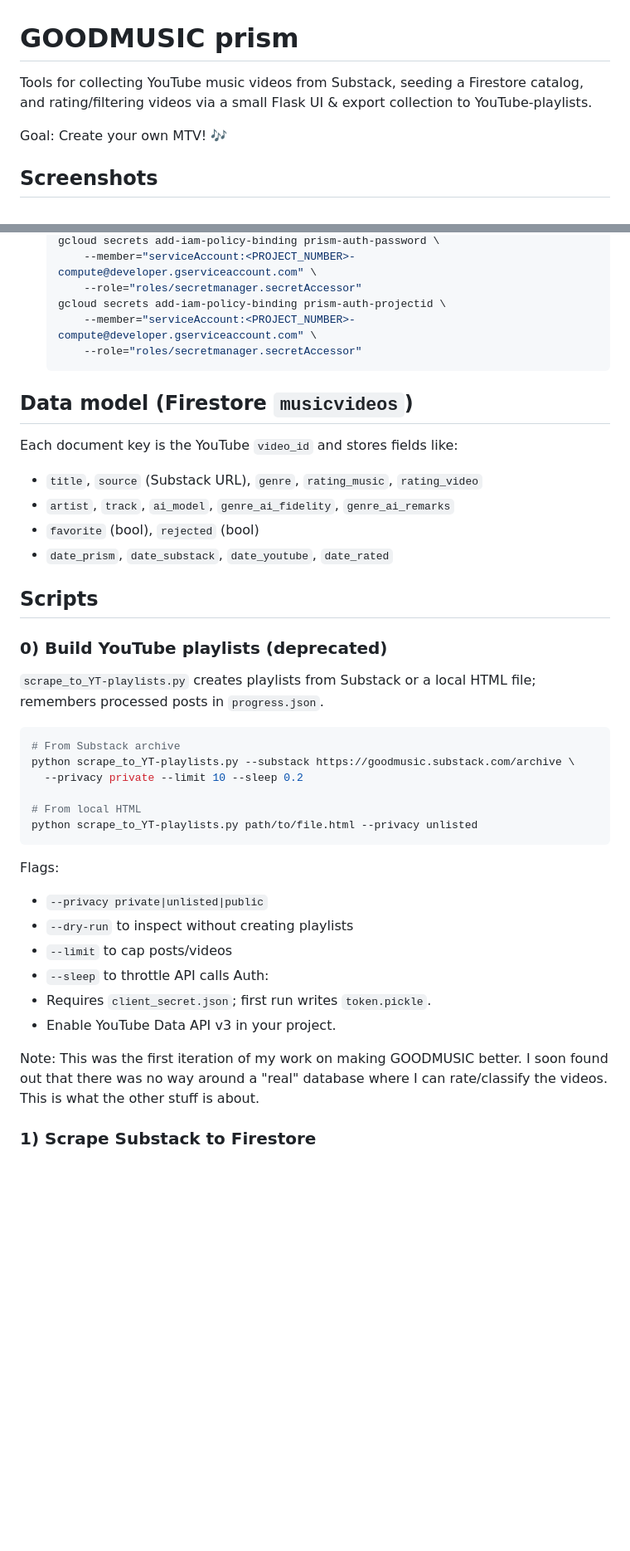
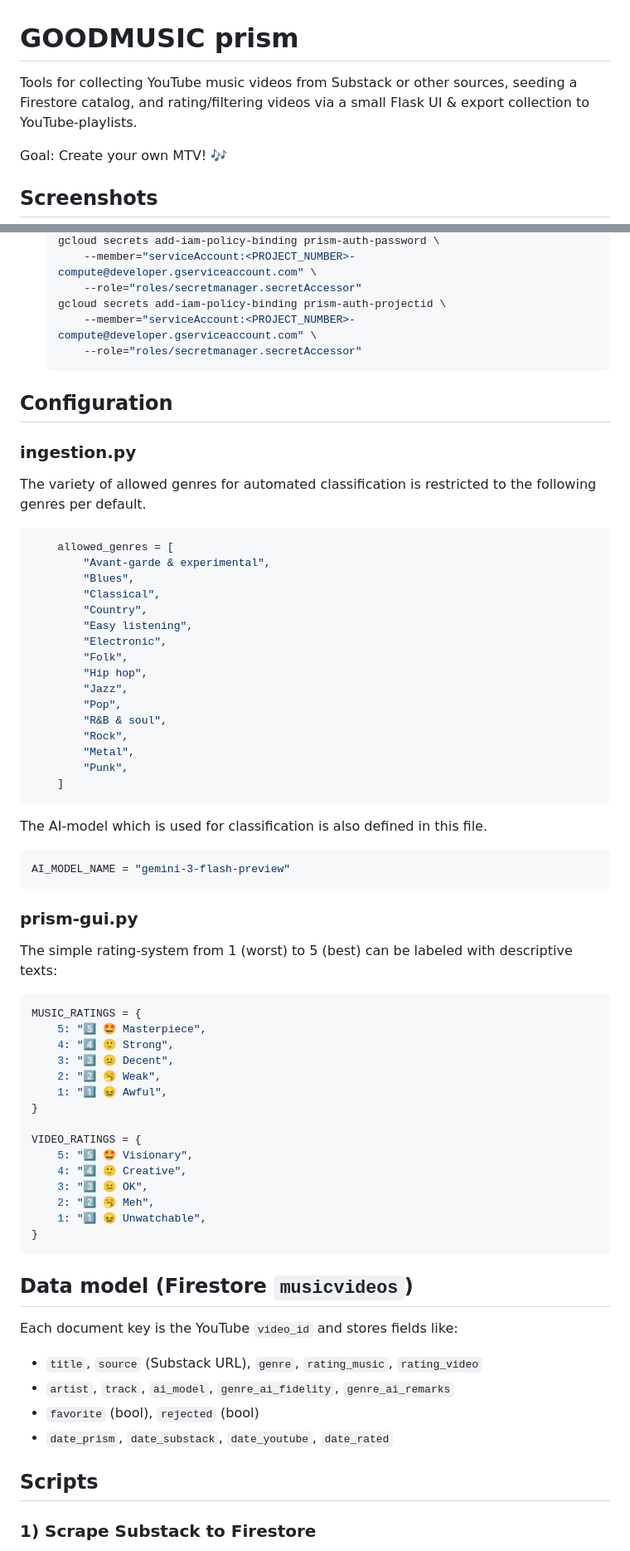
Before and after one commit to airflow2010/GOODMUSIC, a Markdown page: README.md, 2 parts joined by grey strips. Shown: that part at 83% size. Rendered like a GitHub page; blank space fills up the shorter version.

````diff
--- a/README.md
+++ b/README.md
@@ -1,6 +1,6 @@
 # GOODMUSIC prism
 
-Tools for collecting YouTube music videos from Substack, seeding a Firestore catalog, and rating/filtering videos via a small Flask UI & export collection to YouTube-playlists.
+Tools for collecting YouTube music videos from Substack or other sources, seeding a Firestore catalog, and rating/filtering videos via a small Flask UI & export collection to YouTube-playlists.
 
 Goal: Create your own MTV! 🎶
 
@@ -93,7 +107,63 @@ To secure the Flask UI in Cloud Run without exposing credentials in deployment c
        --role="roles/secretmanager.secretAccessor"
    ```
 
+## Configuration
+
+### ingestion.py
+
+The variety of allowed genres for automated classification is restricted to the following genres per default.
+
+```python
+    allowed_genres = [
+        "Avant-garde & experimental",
+        "Blues",
+        "Classical",
+        "Country",
+        "Easy listening",
+        "Electronic",
+        "Folk",
+        "Hip hop",
+        "Jazz",
+        "Pop",
+        "R&B & soul",
+        "Rock",
+        "Metal",
+        "Punk",
+    ]
+```
+
+The AI-model which is used for classification is also defined in this file.
+
+```python
+AI_MODEL_NAME = "gemini-3-flash-preview"
+```
+
+### prism-gui.py
+
+The simple rating-system from 1 (worst) to 5 (best) can be labeled with descriptive texts:
+
+```python
+MUSIC_RATINGS = {
+    5: "5️⃣ 🤩 Masterpiece",
+    4: "4️⃣ 🙂 Strong",
+    3: "3️⃣ 😐 Decent",
+    2: "2️⃣ 🥱 Weak",
+    1: "1️⃣ 😖 Awful",
+}
+
+VIDEO_RATINGS = {
+    5: "5️⃣ 🤩 Visionary",
+    4: "4️⃣ 🙂 Creative",
+    3: "3️⃣ 😐 OK",
+    2: "2️⃣ 🥱 Meh",
+    1: "1️⃣ 😖 Unwatchable",
+}
+```
+
+
+
 ## Data model (Firestore `musicvideos`)
+
 Each document key is the YouTube `video_id` and stores fields like:
 - `title`, `source` (Substack URL), `genre`, `rating_music`, `rating_video`
 - `artist`, `track`, `ai_model`, `genre_ai_fidelity`, `genre_ai_remarks`
@@ -101,31 +171,6 @@ Each document key is the YouTube `video_id` and stores fields like:
 - `date_prism`, `date_substack`, `date_youtube`, `date_rated`
 
 ## Scripts
-
-### 0) Build YouTube playlists (deprecated)
-
-`scrape_to_YT-playlists.py` creates playlists from Substack or a local HTML file; remembers processed posts in `progress.json`.
-
-```bash
-# From Substack archive
-python scrape_to_YT-playlists.py --substack https://goodmusic.substack.com/archive \
-  --privacy private --limit 10 --sleep 0.2
-
-# From local HTML
-python scrape_to_YT-playlists.py path/to/file.html --privacy unlisted
-```
-
-Flags:
-
-- `--privacy private|unlisted|public`
-- `--dry-run` to inspect without creating playlists
-- `--limit` to cap posts/videos
-- `--sleep` to throttle API calls
-  Auth:
-- Requires `client_secret.json`; first run writes `token.pickle`.
-- Enable YouTube Data API v3 in your project.
-
-Note: This was the first iteration of my work on making GOODMUSIC better. I soon found out that there was no way around a "real" database where I can rate/classify the videos. This is what the other stuff is about.
 
 ### 1) Scrape Substack to Firestore
 `scrape_to_firestore.py` fetches posts, extracts video IDs, fetches YouTube metadata, lets Vertex AI guess genre/artist/track, and writes new docs.
````
Also changed, not shown: other parts of README.md (+22 -10 lines).
